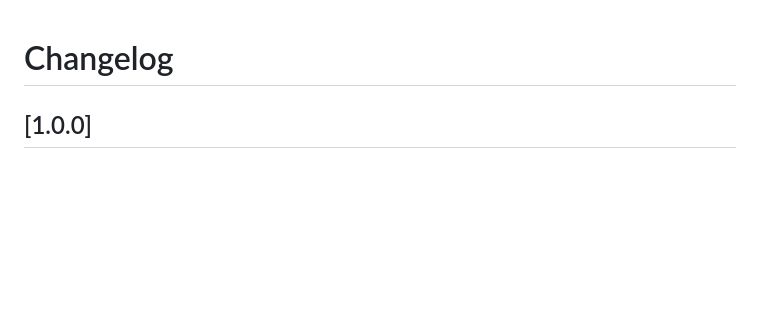
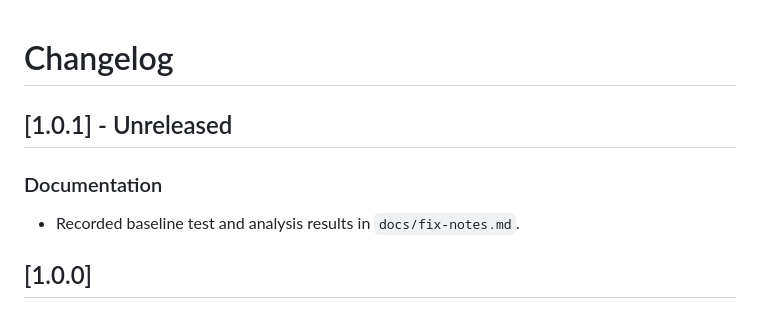
Before and after one commit to abolfazlkhanmohammdi/flutter_blocx, a Markdown page: CHANGELOG.md, the part around the change. GitHub-like rendering; blank space fills up the shorter version.

Commit message:
docs(ui): record baseline test and analysis results for Phase 0

```diff
--- a/CHANGELOG.md
+++ b/CHANGELOG.md
@@ -1,4 +1,9 @@
 # Changelog
+
+## [1.0.1] - Unreleased
+
+### Documentation
+* Recorded baseline test and analysis results in `docs/fix-notes.md`.
 
 ## [1.0.0]
 
```
Also changed, not shown: docs/fix-notes.md (added, +15 -0 lines).
